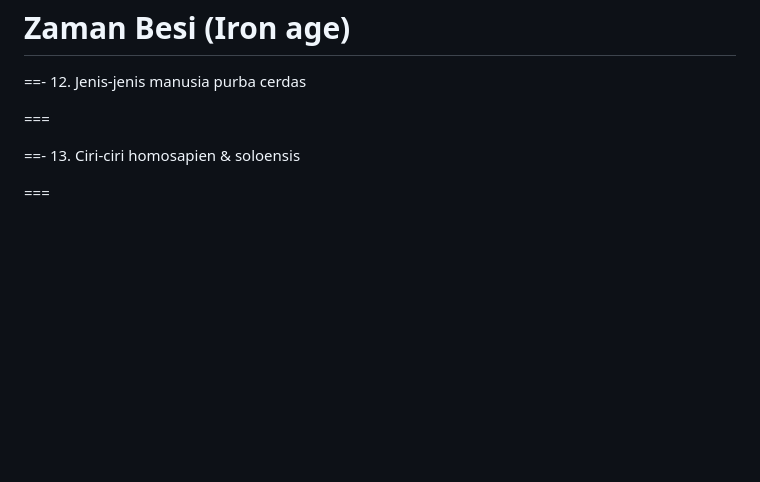
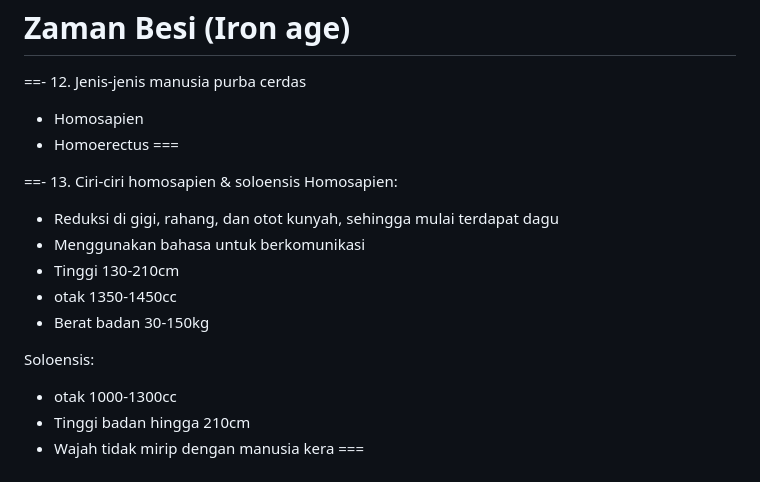
Before and after one commit to JDante043/school-notes-web, a Markdown page: Sekolah/Sejarah Indonesia/Kisi-kisi US 2024-IPA.md, the part around one of its changes. GitHub-like rendering; blank space fills up the shorter version.

```diff
--- a/Sekolah/Sejarah Indonesia/Kisi-kisi US 2024-IPA.md
+++ b/Sekolah/Sejarah Indonesia/Kisi-kisi US 2024-IPA.md
@@ -115,11 +115,22 @@ Zaman Besi (Iron age)
 ===
 
 ==- 12. Jenis-jenis manusia purba cerdas
-
+- Homosapien
+- Homoerectus
 ===
 
 ==- 13. Ciri-ciri homosapien & soloensis
+Homosapien:
+- Reduksi di gigi, rahang, dan otot kunyah, sehingga mulai terdapat dagu
+- Menggunakan bahasa untuk berkomunikasi
+- Tinggi 130-210cm
+- otak 1350-1450cc
+- Berat badan 30-150kg
 
+Soloensis:
+- otak 1000-1300cc
+- Tinggi badan hingga 210cm
+- Wajah tidak mirip dengan manusia kera
 ===
 
 ==- 14. Jaman bumi dihuni oleh hewan mamalia, tumbuhan, & burung
```
Also changed, not shown: other parts of Sekolah/Sejarah Indonesia/Kisi-kisi US 2024-IPA.md (+40 -15 lines).
